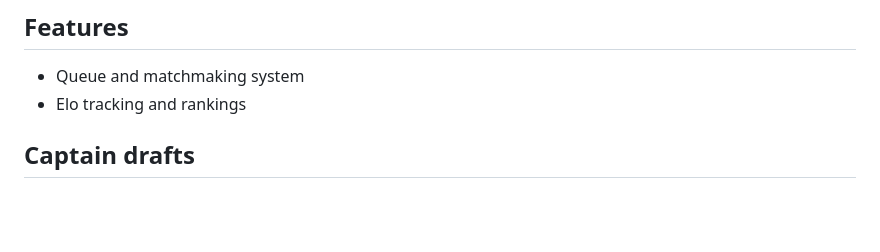
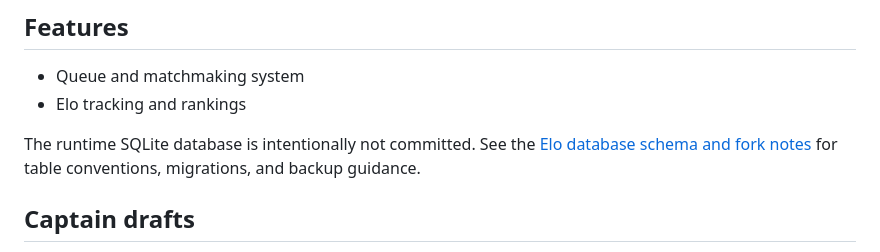
Before and after one commit to rickybuilds/tfcbot, a Markdown page: README.md, the part around the change. Rendered like a GitHub page; blank space fills up the shorter version.

```diff
--- a/README.md
+++ b/README.md
@@ -14,6 +14,10 @@ service token, persistent log archive, deployment and reprocessing commands.
 ## Features
 - Queue and matchmaking system
 - Elo tracking and rankings
+
+The runtime SQLite database is intentionally not committed. See the
+[Elo database schema and fork notes](docs/elo-db.md) for table conventions,
+migrations, and backup guidance.
 
 ## Captain drafts
 
```
